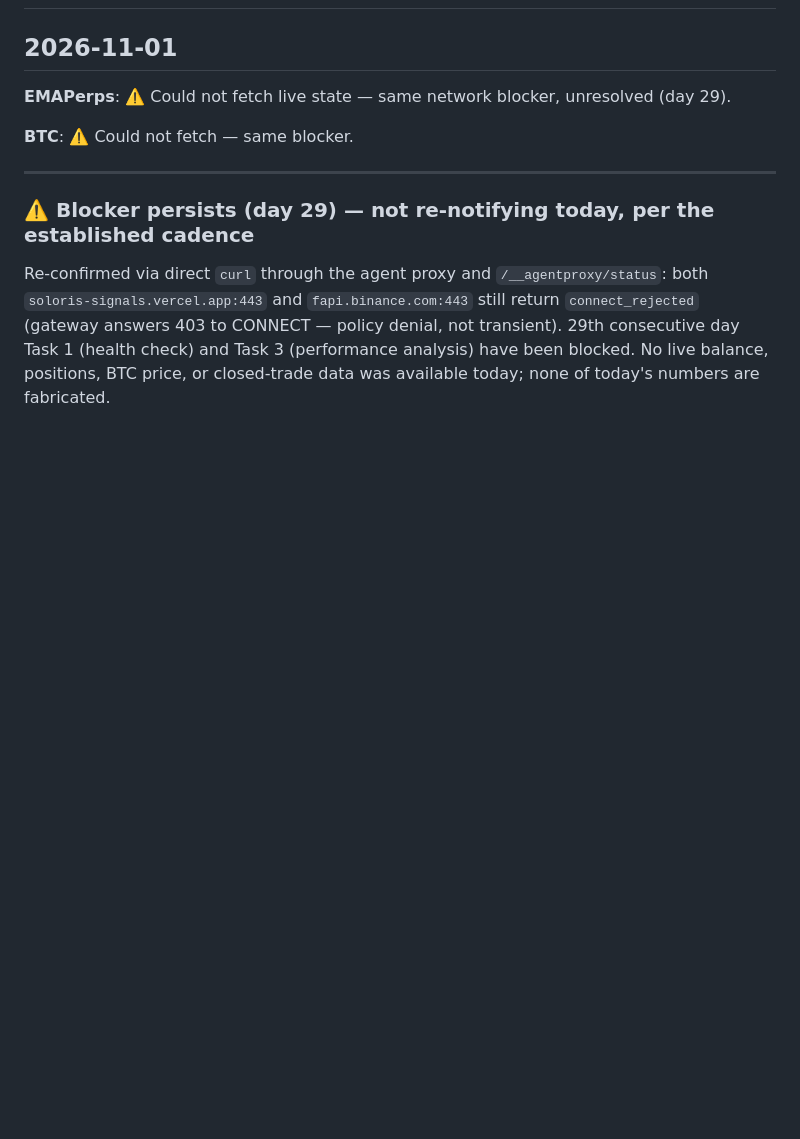
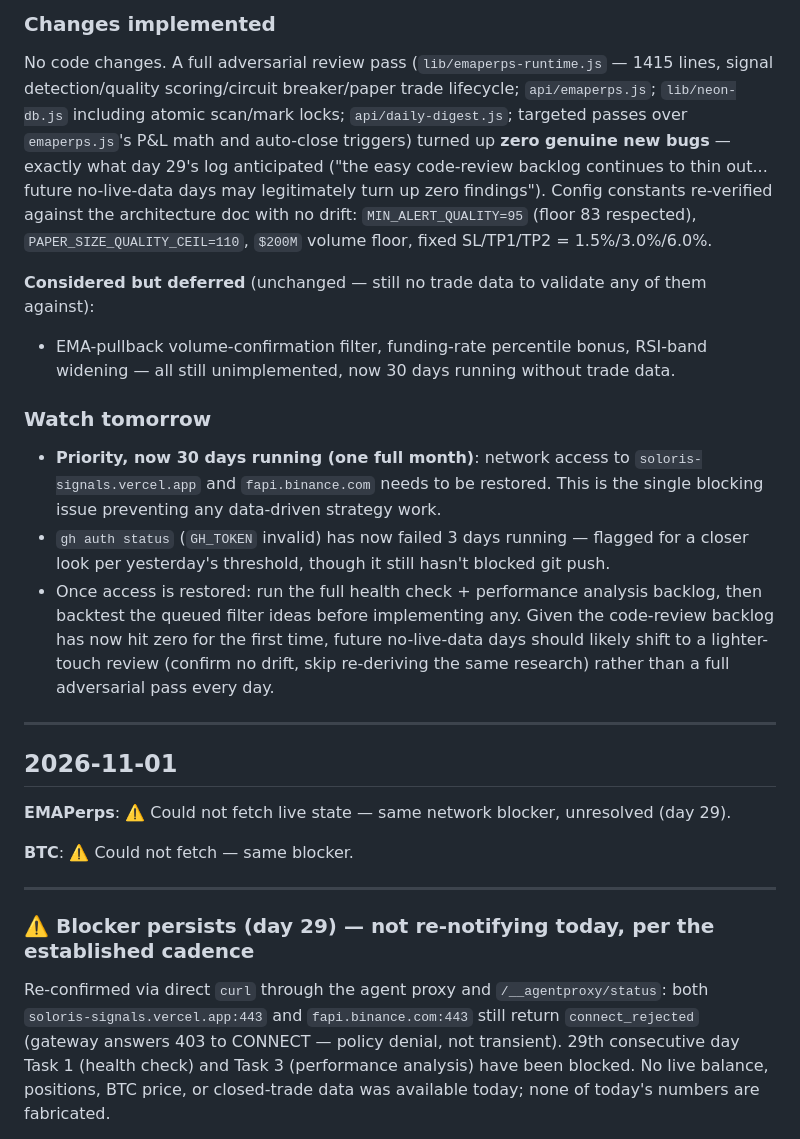
Before and after one commit to Chandanoffc/crypto-outlook-lab, a Markdown page: DAILY_LOG.md, the part around one of its changes. Rendered like a GitHub page; blank space fills up the shorter version.

Commit message:
daily(2026-11-02): no code changes; day 30 network blocker persists
Co-Authored-By: Claude Sonnet 5 <noreply@anthropic.com>
Claude-Session: https://claude.ai/code/session_01UvRemZTHMH1az6SQsfK1e7

```diff
--- a/DAILY_LOG.md
+++ b/DAILY_LOG.md
@@ -2,3 +31,17 @@
+### Changes implemented
+
+No code changes. A full adversarial review pass (`lib/emaperps-runtime.js` — 1415 lines, signal detection/quality scoring/circuit breaker/paper trade lifecycle; `api/emaperps.js`; `lib/neon-db.js` including atomic scan/mark locks; `api/daily-digest.js`; targeted passes over `emaperps.js`'s P&L math and auto-close triggers) turned up **zero genuine new bugs** — exactly what day 29's log anticipated ("the easy code-review backlog continues to thin out... future no-live-data days may legitimately turn up zero findings"). Config constants re-verified against the architecture doc with no drift: `MIN_ALERT_QUALITY=95` (floor 83 respected), `PAPER_SIZE_QUALITY_CEIL=110`, `$200M` volume floor, fixed SL/TP1/TP2 = 1.5%/3.0%/6.0%.
+
+**Considered but deferred** (unchanged — still no trade data to validate any of them against):
+- EMA-pullback volume-confirmation filter, funding-rate percentile bonus, RSI-band widening — all still unimplemented, now 30 days running without trade data.
+
+### Watch tomorrow
+
+- **Priority, now 30 days running (one full month)**: network access to `soloris-signals.vercel.app` and `fapi.binance.com` needs to be restored. This is the single blocking issue preventing any data-driven strategy work.
+- `gh auth status` (`GH_TOKEN` invalid) has now failed 3 days running — flagged for a closer look per yesterday's threshold, though it still hasn't blocked git push.
+- Once access is restored: run the full health check + performance analysis backlog, then backtest the queued filter ideas before implementing any. Given the code-review backlog has now hit zero for the first time, future no-live-data days should likely shift to a lighter-touch review (confirm no drift, skip re-deriving the same research) rather than a full adversarial pass every day.
+
+---
 
 ## 2026-11-01
 
```
Also changed, not shown: other parts of DAILY_LOG.md (+29 -0 lines).
